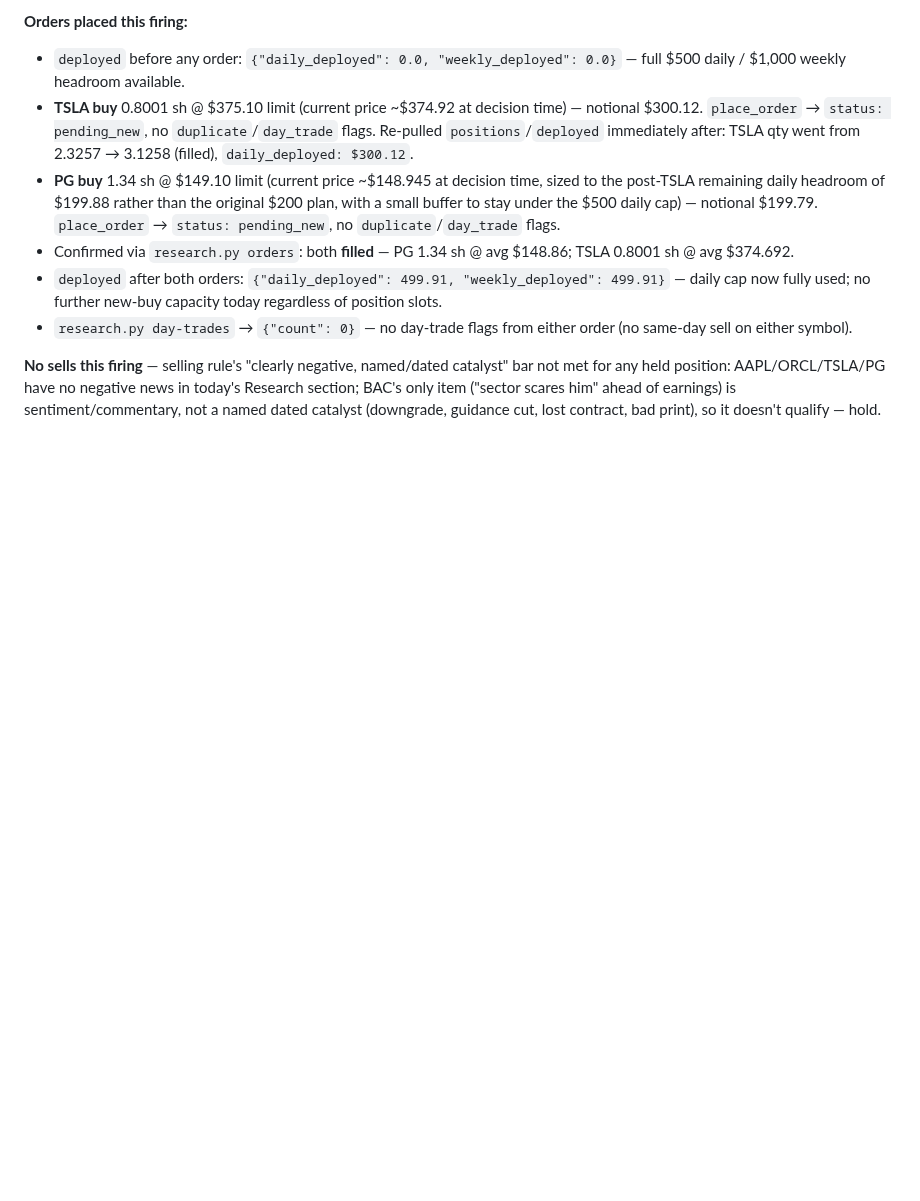
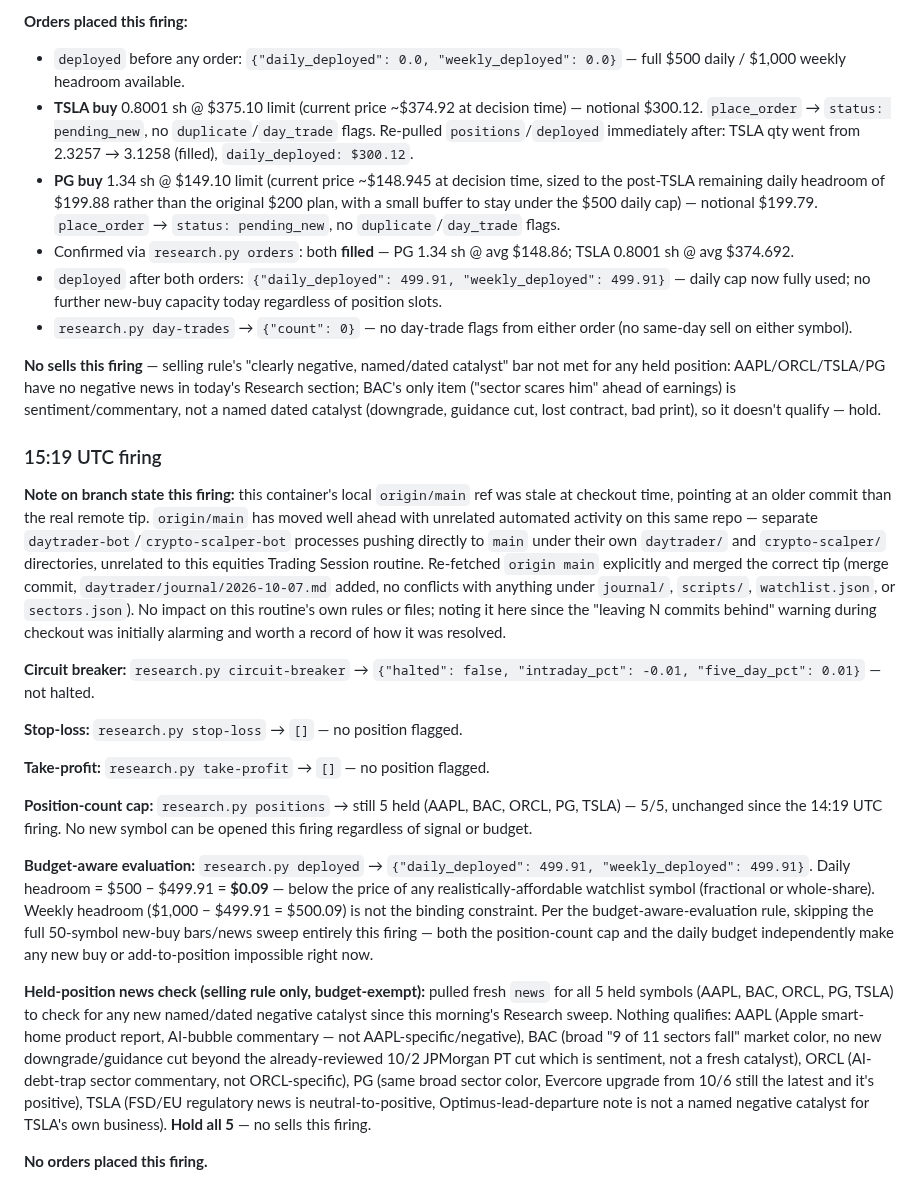
Before and after one commit to fabjon14-cmd/Jarvis-trader, a Markdown page: journal/2026-10-07.md, the part around the change. GitHub-like rendering; blank space fills up the shorter version.

Commit message:
Trading Session: 15:19 UTC firing — position cap full, daily budget exhausted, no action
Co-Authored-By: Claude Sonnet 5 <noreply@anthropic.com>
Claude-Session: https://claude.ai/code/session_01638nRrEPC5ovQmHgh6vYQY

```diff
--- a/journal/2026-10-07.md
+++ b/journal/2026-10-07.md
@@ -112,3 +112,21 @@ color, not a verified "clearly negative" catalyst under the selling rule.
 - `research.py day-trades` → `{"count": 0}` — no day-trade flags from either order (no same-day sell on either symbol).
 
 **No sells this firing** — selling rule's "clearly negative, named/dated catalyst" bar not met for any held position: AAPL/ORCL/TSLA/PG have no negative news in today's Research section; BAC's only item ("sector scares him" ahead of earnings) is sentiment/commentary, not a named dated catalyst (downgrade, guidance cut, lost contract, bad print), so it doesn't qualify — hold.
+
+### 15:19 UTC firing
+
+**Note on branch state this firing:** this container's local `origin/main` ref was stale at checkout time, pointing at an older commit than the real remote tip. `origin/main` has moved well ahead with unrelated automated activity on this same repo — separate `daytrader-bot`/`crypto-scalper-bot` processes pushing directly to `main` under their own `daytrader/` and `crypto-scalper/` directories, unrelated to this equities Trading Session routine. Re-fetched `origin main` explicitly and merged the correct tip (merge commit, `daytrader/journal/2026-10-07.md` added, no conflicts with anything under `journal/`, `scripts/`, `watchlist.json`, or `sectors.json`). No impact on this routine's own rules or files; noting it here since the "leaving N commits behind" warning during checkout was initially alarming and worth a record of how it was resolved.
+
+**Circuit breaker:** `research.py circuit-breaker` → `{"halted": false, "intraday_pct": -0.01, "five_day_pct": 0.01}` — not halted.
+
+**Stop-loss:** `research.py stop-loss` → `[]` — no position flagged.
+
+**Take-profit:** `research.py take-profit` → `[]` — no position flagged.
+
+**Position-count cap:** `research.py positions` → still 5 held (AAPL, BAC, ORCL, PG, TSLA) — 5/5, unchanged since the 14:19 UTC firing. No new symbol can be opened this firing regardless of signal or budget.
+
+**Budget-aware evaluation:** `research.py deployed` → `{"daily_deployed": 499.91, "weekly_deployed": 499.91}`. Daily headroom = $500 − $499.91 = **$0.09** — below the price of any realistically-affordable watchlist symbol (fractional or whole-share). Weekly headroom ($1,000 − $499.91 = $500.09) is not the binding constraint. Per the budget-aware-evaluation rule, skipping the full 50-symbol new-buy bars/news sweep entirely this firing — both the position-count cap and the daily budget independently make any new buy or add-to-position impossible right now.
+
+**Held-position news check (selling rule only, budget-exempt):** pulled fresh `news` for all 5 held symbols (AAPL, BAC, ORCL, PG, TSLA) to check for any new named/dated negative catalyst since this morning's Research sweep. Nothing qualifies: AAPL (Apple smart-home product report, AI-bubble commentary — not AAPL-specific/negative), BAC (broad "9 of 11 sectors fall" market color, no new downgrade/guidance cut beyond the already-reviewed 10/2 JPMorgan PT cut which is sentiment, not a fresh catalyst), ORCL (AI-debt-trap sector commentary, not ORCL-specific), PG (same broad sector color, Evercore upgrade from 10/6 still the latest and it's positive), TSLA (FSD/EU regulatory news is neutral-to-positive, Optimus-lead-departure note is not a named negative catalyst for TSLA's own business). **Hold all 5** — no sells this firing.
+
+**No orders placed this firing.**
```
